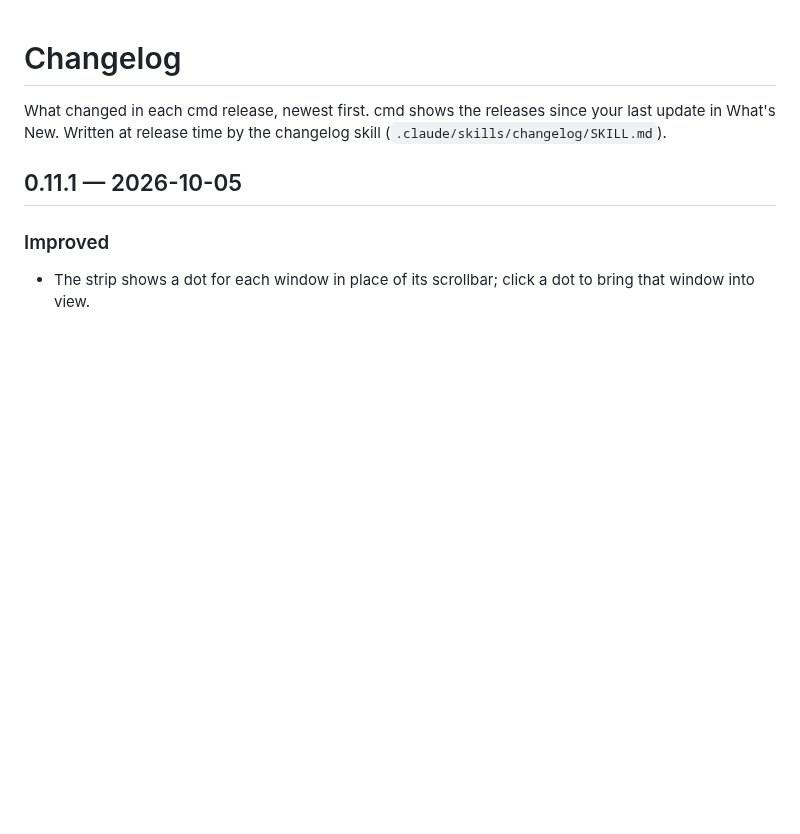
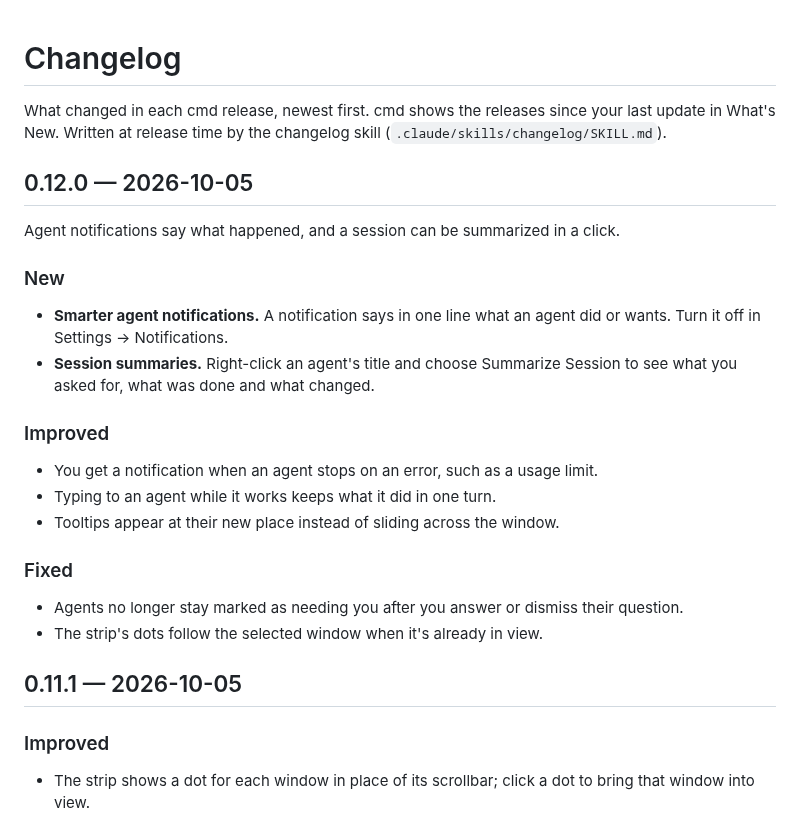
Before and after one commit to janoelze/cmd, a Markdown page: CHANGELOG.md, the part around the change. GitHub-like rendering; blank space fills up the shorter version.

Commit message:
Changelog for v0.12.0
Co-Authored-By: Claude Opus 5.5 <noreply@anthropic.com>

```diff
--- a/CHANGELOG.md
+++ b/CHANGELOG.md
@@ -1,6 +1,26 @@
 # Changelog
 
 What changed in each cmd release, newest first. cmd shows the releases since your last update in What's New. Written at release time by the changelog skill (`.claude/skills/changelog/SKILL.md`).
+
+## 0.12.0 — 2026-10-05
+
+Agent notifications say what happened, and a session can be summarized in a click.
+
+### New
+
+- **Smarter agent notifications.** A notification says in one line what an agent did or wants. Turn it off in Settings → Notifications.
+- **Session summaries.** Right-click an agent's title and choose Summarize Session to see what you asked for, what was done and what changed.
+
+### Improved
+
+- You get a notification when an agent stops on an error, such as a usage limit.
+- Typing to an agent while it works keeps what it did in one turn.
+- Tooltips appear at their new place instead of sliding across the window.
+
+### Fixed
+
+- Agents no longer stay marked as needing you after you answer or dismiss their question.
+- The strip's dots follow the selected window when it's already in view.
 
 ## 0.11.1 — 2026-10-05
 
```
